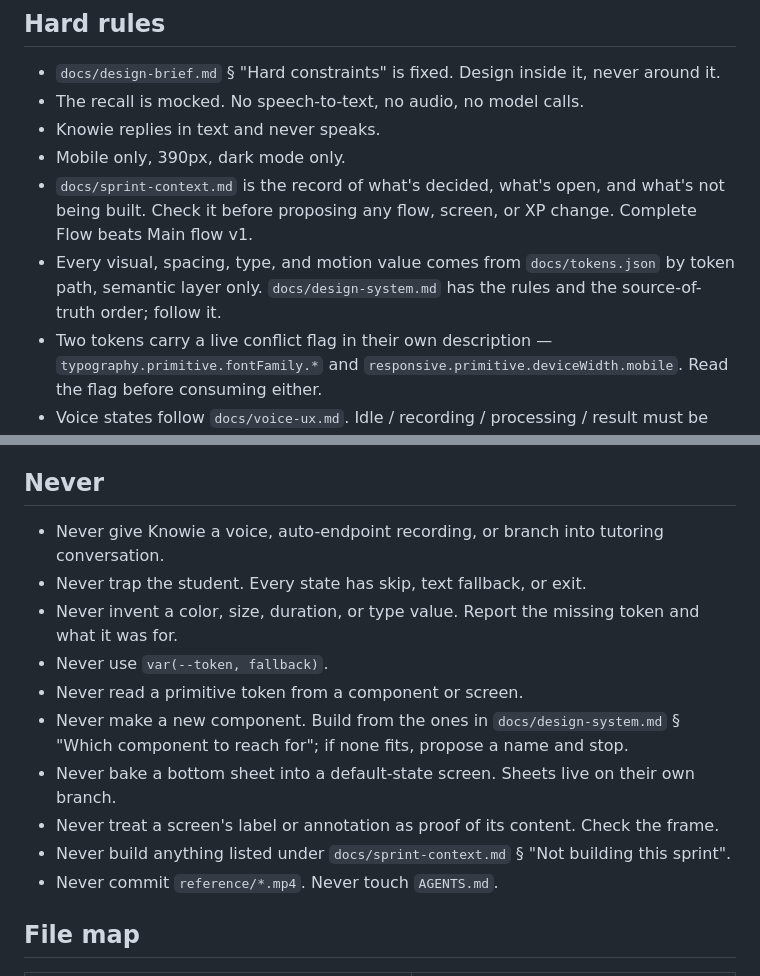
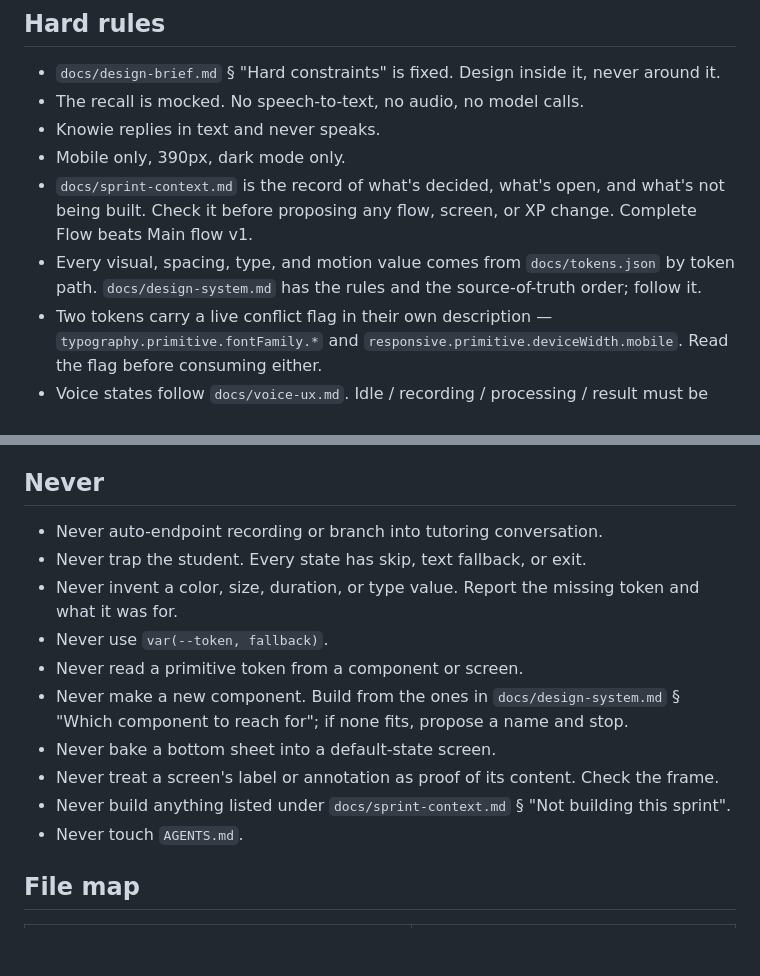
Before and after one commit to hme222/knowunity-voice-recall, a Markdown page: CLAUDE.md, 2 parts joined by grey strips. Drawn GitHub-style; blank space fills up the shorter version.

Commit message:
Remove duplicated rules from CLAUDE.md
Co-Authored-By: Claude Opus 5 (1M context) <noreply@anthropic.com>

```diff
--- a/CLAUDE.md
+++ b/CLAUDE.md
@@ -13,7 +13,7 @@ Voice-in / text-out active-recall prototype for Knowunity. Next.js 16, React 19,
 - Knowie replies in text and never speaks.
 - Mobile only, 390px, dark mode only.
 - `docs/sprint-context.md` is the record of what's decided, what's open, and what's not being built. Check it before proposing any flow, screen, or XP change. Complete Flow beats Main flow v1.
-- Every visual, spacing, type, and motion value comes from `docs/tokens.json` by token path, semantic layer only. `docs/design-system.md` has the rules and the source-of-truth order; follow it.
+- Every visual, spacing, type, and motion value comes from `docs/tokens.json` by token path. `docs/design-system.md` has the rules and the source-of-truth order; follow it.
 - Two tokens carry a live conflict flag in their own description — `typography.primitive.fontFamily.*` and `responsive.primitive.deviceWidth.mobile`. Read the flag before consuming either.
 - Voice states follow `docs/voice-ux.md`. Idle / recording / processing / result must be unmistakable on every screen, and not by color alone.
 - Sentence case on all student-facing text. Capitals for proper nouns only.
@@ -25,16 +25,16 @@ Voice-in / text-out active-recall prototype for Knowunity. Next.js 16, React 19,
 
 ## Never
 
-- Never give Knowie a voice, auto-endpoint recording, or branch into tutoring conversation.
+- Never auto-endpoint recording or branch into tutoring conversation.
 - Never trap the student. Every state has skip, text fallback, or exit.
 - Never invent a color, size, duration, or type value. Report the missing token and what it was for.
 - Never use `var(--token, fallback)`.
 - Never read a primitive token from a component or screen.
 - Never make a new component. Build from the ones in `docs/design-system.md` § "Which component to reach for"; if none fits, propose a name and stop.
-- Never bake a bottom sheet into a default-state screen. Sheets live on their own branch.
+- Never bake a bottom sheet into a default-state screen.
 - Never treat a screen's label or annotation as proof of its content. Check the frame.
 - Never build anything listed under `docs/sprint-context.md` § "Not building this sprint".
-- Never commit `reference/*.mp4`. Never touch `AGENTS.md`.
+- Never touch `AGENTS.md`.
 
 ## File map
 
```
